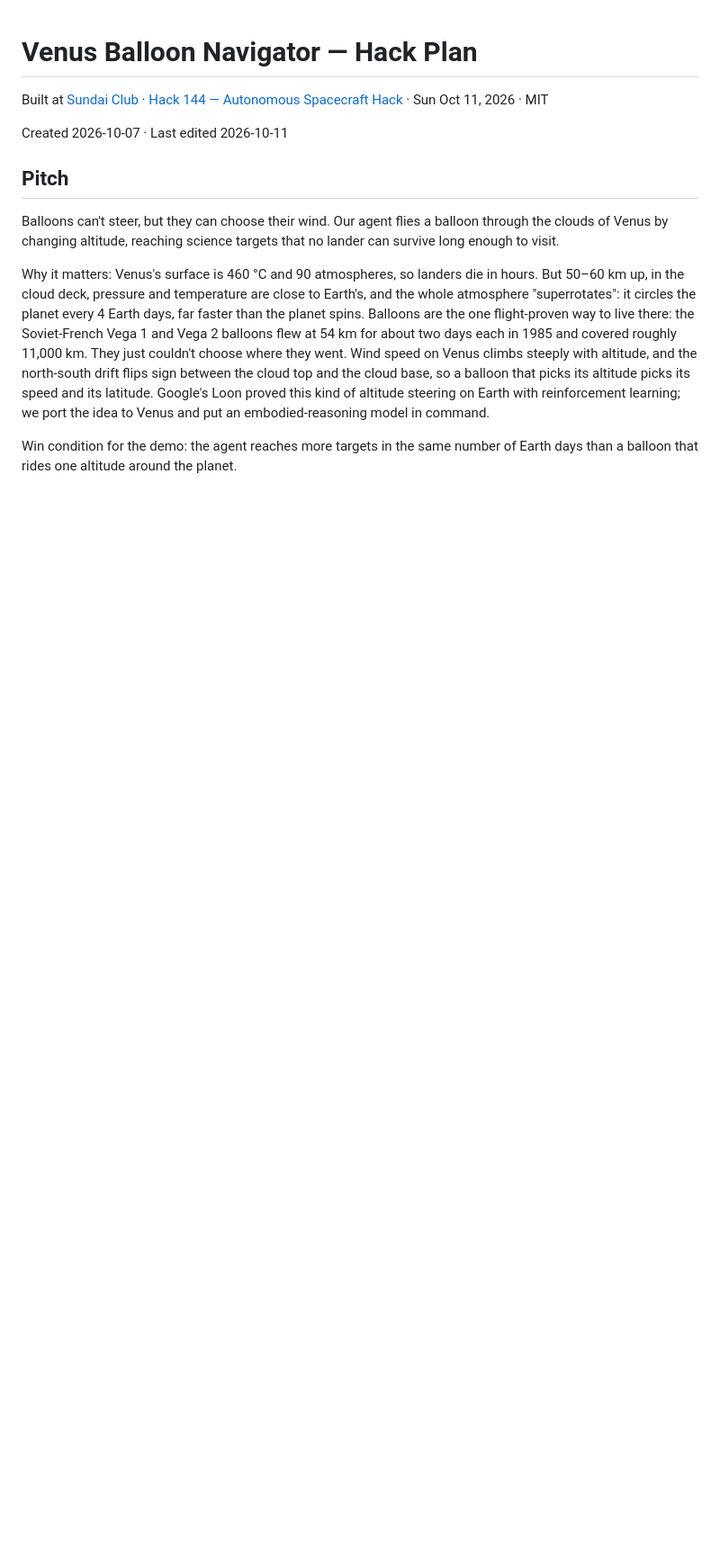
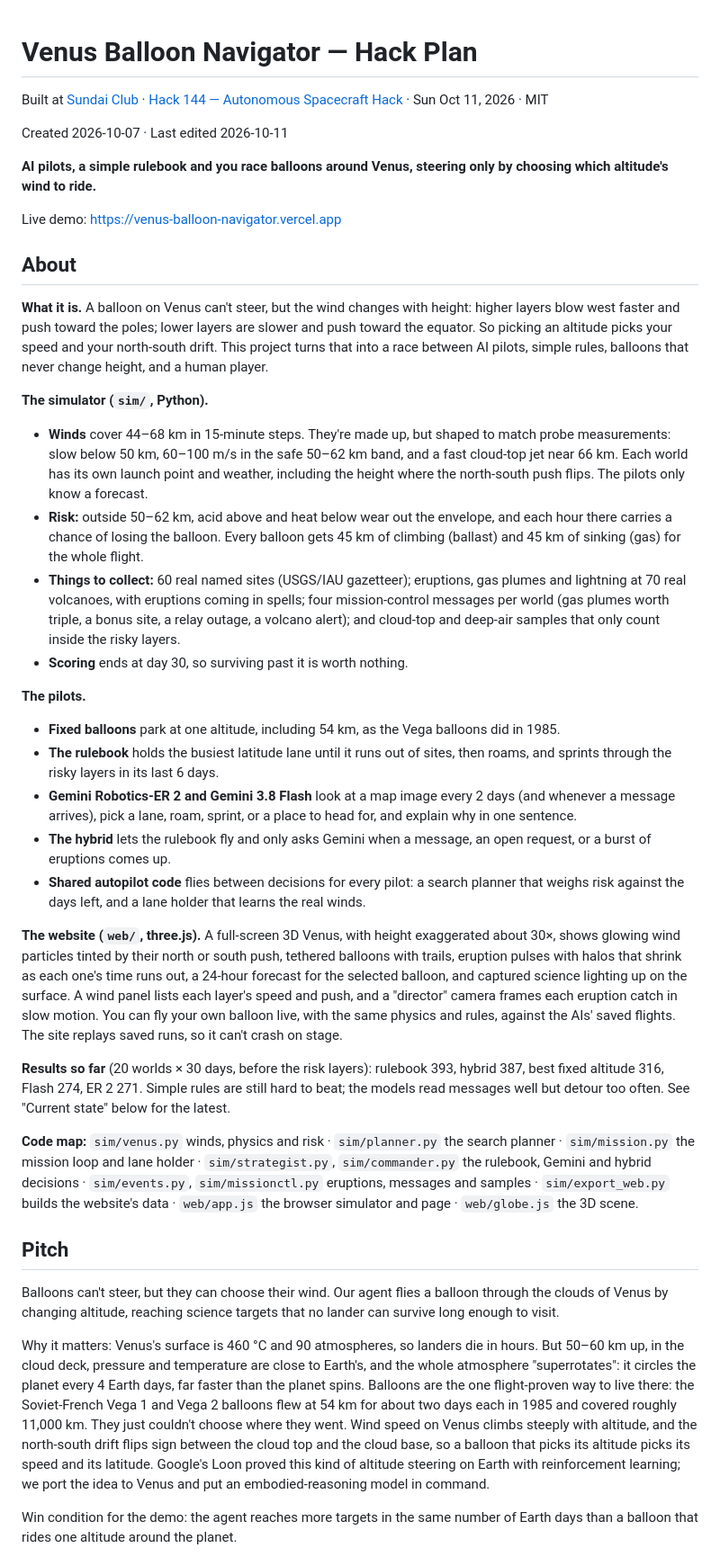
Before and after one commit to qfennessy/floating-potato, a Markdown page: README.md, the part around the change. Shown at 90% size. Drawn GitHub-style; blank space fills up the shorter version.

Commit message:
docs: one-line description and an About section in the README
Co-Authored-By: Claude Opus 5.5 <noreply@anthropic.com>
Claude-Session: https://claude.ai/code/session_019FBWe2n1BfFQqonTmrjiUZ

```diff
--- a/README.md
+++ b/README.md
@@ -3,6 +3,33 @@
 Built at [Sundai Club](https://www.sundai.club) · [Hack 144 — Autonomous Spacecraft Hack](https://www.sundai.club/events/boston/hack-144-autonomous-spacecraft-hack) · Sun Oct 11, 2026 · MIT
 
 Created 2026-10-07 · Last edited 2026-10-11
+
+**AI pilots, a simple rulebook and you race balloons around Venus, steering only by choosing which altitude's wind to ride.**
+
+Live demo: https://venus-balloon-navigator.vercel.app
+
+## About
+
+**What it is.** A balloon on Venus can't steer, but the wind changes with height: higher layers blow west faster and push toward the poles; lower layers are slower and push toward the equator. So picking an altitude picks your speed and your north-south drift. This project turns that into a race between AI pilots, simple rules, balloons that never change height, and a human player.
+
+**The simulator (`sim/`, Python).**
+- **Winds** cover 44–68 km in 15-minute steps. They're made up, but shaped to match probe measurements: slow below 50 km, 60–100 m/s in the safe 50–62 km band, and a fast cloud-top jet near 66 km. Each world has its own launch point and weather, including the height where the north-south push flips. The pilots only know a forecast.
+- **Risk:** outside 50–62 km, acid above and heat below wear out the envelope, and each hour there carries a chance of losing the balloon. Every balloon gets 45 km of climbing (ballast) and 45 km of sinking (gas) for the whole flight.
+- **Things to collect:** 60 real named sites (USGS/IAU gazetteer); eruptions, gas plumes and lightning at 70 real volcanoes, with eruptions coming in spells; four mission-control messages per world (gas plumes worth triple, a bonus site, a relay outage, a volcano alert); and cloud-top and deep-air samples that only count inside the risky layers.
+- **Scoring** ends at day 30, so surviving past it is worth nothing.
+
+**The pilots.**
+- **Fixed balloons** park at one altitude, including 54 km, as the Vega balloons did in 1985.
+- **The rulebook** holds the busiest latitude lane until it runs out of sites, then roams, and sprints through the risky layers in its last 6 days.
+- **Gemini Robotics-ER 2 and Gemini 3.8 Flash** look at a map image every 2 days (and whenever a message arrives), pick a lane, roam, sprint, or a place to head for, and explain why in one sentence.
+- **The hybrid** lets the rulebook fly and only asks Gemini when a message, an open request, or a burst of eruptions comes up.
+- **Shared autopilot code** flies between decisions for every pilot: a search planner that weighs risk against the days left, and a lane holder that learns the real winds.
+
+**The website (`web/`, three.js).** A full-screen 3D Venus, with height exaggerated about 30×, shows glowing wind particles tinted by their north or south push, tethered balloons with trails, eruption pulses with halos that shrink as each one's time runs out, a 24-hour forecast for the selected balloon, and captured science lighting up on the surface. A wind panel lists each layer's speed and push, and a "director" camera frames each eruption catch in slow motion. You can fly your own balloon live, with the same physics and rules, against the AIs' saved flights. The site replays saved runs, so it can't crash on stage.
+
+**Results so far** (20 worlds × 30 days, before the risk layers): rulebook 393, hybrid 387, best fixed altitude 316, Flash 274, ER 2 271. Simple rules are still hard to beat; the models read messages well but detour too often. See "Current state" below for the latest.
+
+**Code map:** `sim/venus.py` winds, physics and risk · `sim/planner.py` the search planner · `sim/mission.py` the mission loop and lane holder · `sim/strategist.py`, `sim/commander.py` the rulebook, Gemini and hybrid decisions · `sim/events.py`, `sim/missionctl.py` eruptions, messages and samples · `sim/export_web.py` builds the website's data · `web/app.js` the browser simulator and page · `web/globe.js` the 3D scene.
 
 ## Pitch
 
```
